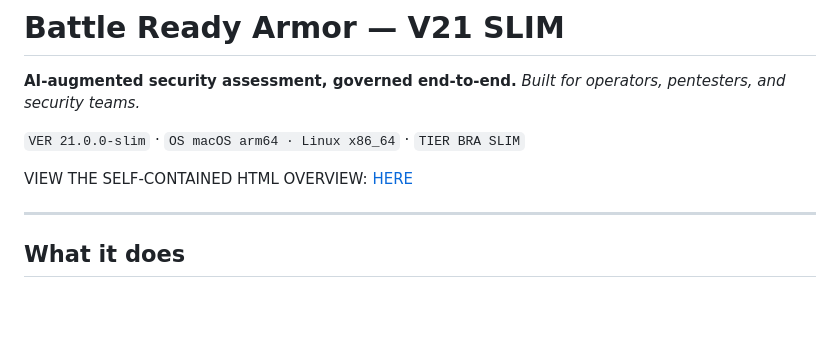
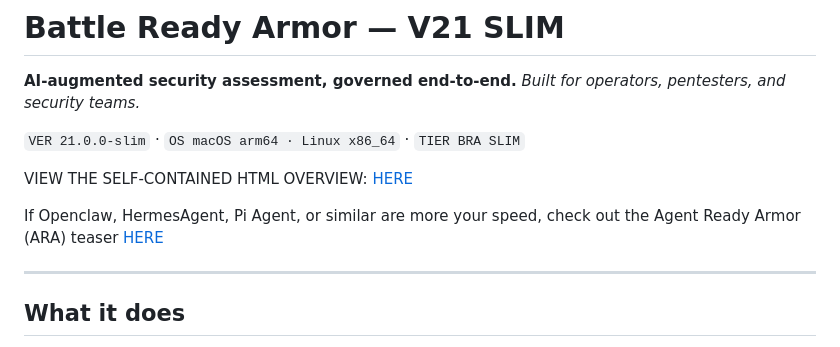
Before and after one commit to GainSec/BattleReadyArmor-Slim, a Markdown page: README.md, the part around the change. Rendered like a GitHub page; blank space fills up the shorter version.

```diff
--- a/README.md
+++ b/README.md
@@ -6,6 +6,8 @@
 `VER 21.0.0-slim` · `OS macOS arm64 · Linux x86_64` · `TIER BRA SLIM`
 
 VIEW THE SELF-CONTAINED HTML OVERVIEW: [HERE](https://gainsec.github.io/BattleReadyArmor-Slim/)
+
+If Openclaw, HermesAgent, Pi Agent, or similar are more your speed, check out the Agent Ready Armor (ARA) teaser [HERE](https://gainsec.github.io/AgentReadyArmor-Teaser/)
 
 ---
 
```
